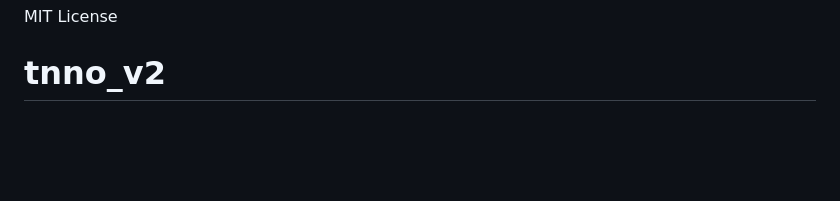
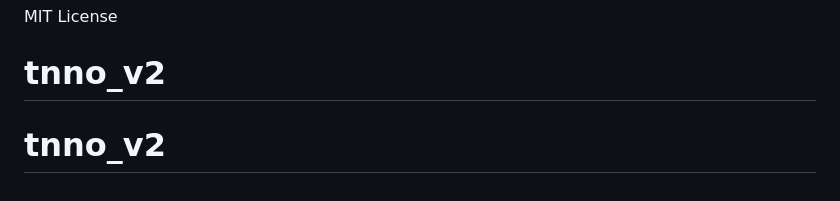
Before and after one commit to davicjones1111-ux/tnno_v2, a Markdown page: README.md, the part around the change. Drawn GitHub-style; blank space fills up the shorter version.

```diff
--- a/README.md
+++ b/README.md
@@ -245,3 +245,4 @@ The Emperor's Circle game uses Socket.io for real-time multiplayer. To enable:
 
 MIT License
 # tnno_v2
+# tnno_v2
```
